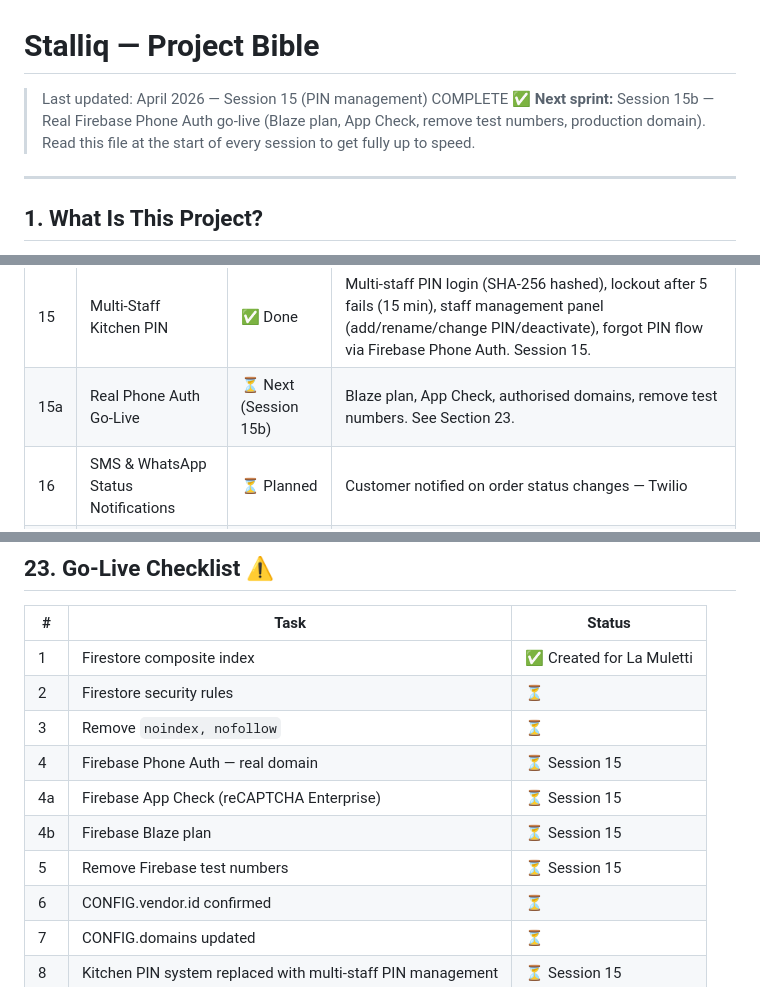
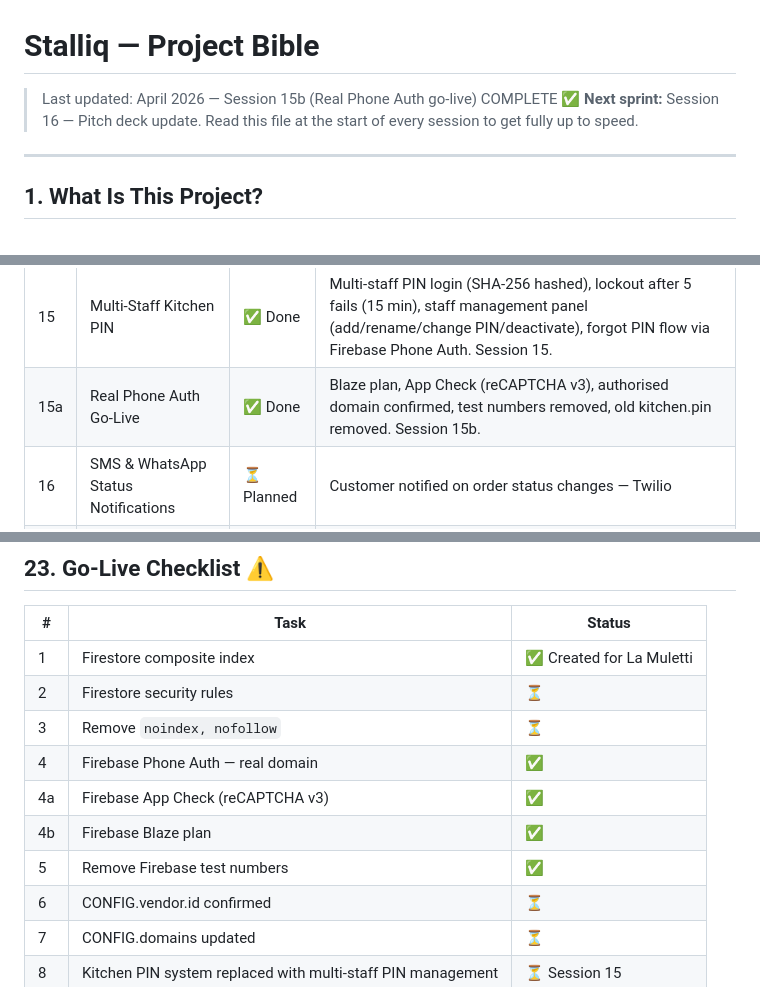
Before and after one commit to JulianBell106/lamulettipizza, a Markdown page: PROJECT.md, 3 parts joined by grey strips. GitHub-like rendering.

```diff
--- a/PROJECT.md
+++ b/PROJECT.md
@@ -1,6 +1,6 @@
 # Stalliq — Project Bible
-> Last updated: April 2026 — Session 15 (PIN management) COMPLETE ✅
-> **Next sprint:** Session 15b — Real Firebase Phone Auth go-live (Blaze plan, App Check, remove test numbers, production domain).
+> Last updated: April 2026 — Session 15b (Real Phone Auth go-live) COMPLETE ✅
+> **Next sprint:** Session 16 — Pitch deck update.
 > Read this file at the start of every session to get fully up to speed.
 
 ---
@@ -187,7 +187,7 @@ Secondary text must use `rgba(255,255,255,0.X)` not `rgba(cream,0.X)`. Warm crea
 | 13 | Customer Ready Beep | ✅ Done | Two beeps via Web Audio API (660 Hz) when status → ready. unlockAudio() on Place Order tap. firedReadyBeep guard prevents spurious beeps on load. Session 13 |
 | 14 | Live Location Broadcast | ✅ Done | Full stack complete. Kitchen broadcasts GPS; customer Find Us page shows live map, kitchen status, tagline. Find Us page redesigned (mobile + desktop). Kitchen legibility pass. |
 | 15 | Multi-Staff Kitchen PIN | ✅ Done | Multi-staff PIN login (SHA-256 hashed), lockout after 5 fails (15 min), staff management panel (add/rename/change PIN/deactivate), forgot PIN flow via Firebase Phone Auth. Session 15. |
-| 15a | Real Phone Auth Go-Live | ⏳ Next (Session 15b) | Blaze plan, App Check, authorised domains, remove test numbers. See Section 23. |
+| 15a | Real Phone Auth Go-Live | ✅ Done | Blaze plan, App Check (reCAPTCHA v3), authorised domain confirmed, test numbers removed, old kitchen.pin removed. Session 15b. |
 | 16 | SMS & WhatsApp Status Notifications | ⏳ Planned | Customer notified on order status changes — Twilio |
 | 17 | Geofence Notifications | ⏳ Planned | Van enters subscriber's area → phone buzzes |
 | 18 | Flash Sales & Broadcasts | ⏳ Planned | Vendor launches deal in seconds, broadcasts to subscribers |
@@ -446,10 +446,10 @@ Before the "Forgot all PINs?" reset flow will work, Julian must manually set the
 | 1 | Firestore composite index | ✅ Created for La Muletti |
 | 2 | Firestore security rules | ⏳ |
 | 3 | Remove `noindex, nofollow` | ⏳ |
-| 4 | Firebase Phone Auth — real domain | ⏳ Session 15 |
-| 4a | Firebase App Check (reCAPTCHA Enterprise) | ⏳ Session 15 |
-| 4b | Firebase Blaze plan | ⏳ Session 15 |
-| 5 | Remove Firebase test numbers | ⏳ Session 15 |
+| 4 | Firebase Phone Auth — real domain | ✅ |
+| 4a | Firebase App Check (reCAPTCHA v3) | ✅ |
+| 4b | Firebase Blaze plan | ✅ |
+| 5 | Remove Firebase test numbers | ✅ |
 | 6 | CONFIG.vendor.id confirmed | ⏳ |
 | 7 | CONFIG.domains updated | ⏳ |
 | 8 | Kitchen PIN system replaced with multi-staff PIN management | ⏳ Session 15 |
```
Also changed, not shown: other parts of PROJECT.md (+2 -2 lines).
